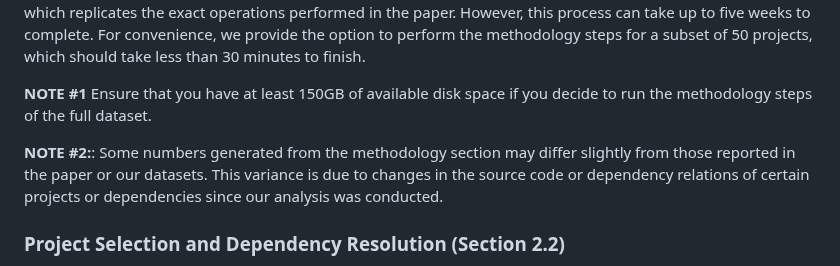
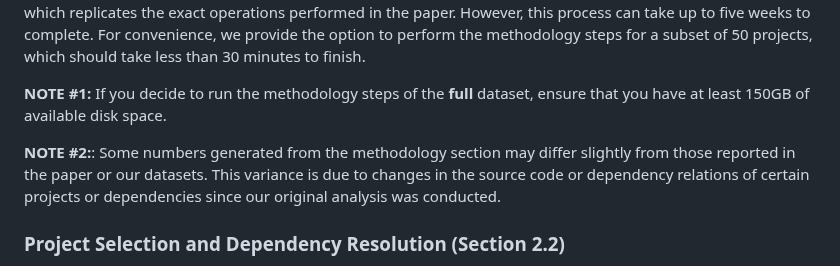
Before and after one commit to gdrosos/bloat-study-artifact, a Markdown page: README.md, the part around the change. Rendered like a GitHub page.

```diff
--- a/README.md
+++ b/README.md
@@ -797,9 +797,11 @@ steps for a subset of 50 projects,
 which should take less than 30 minutes to finish.
 
 
-**NOTE #1** Ensure that you have at least 150GB of available disk space if you decide to run the methodology steps of the full dataset.
+**NOTE #1:**
+If you decide to run the methodology steps of the **full** dataset,
+ensure that you have at least 150GB of available disk space.
 
-**NOTE #2:**: Some numbers generated from the methodology section may differ slightly from those reported in the paper or our datasets. This variance is due to changes in the source code or dependency relations of certain projects or dependencies since our analysis was conducted.
+**NOTE #2:**: Some numbers generated from the methodology section may differ slightly from those reported in the paper or our datasets. This variance is due to changes in the source code or dependency relations of certain projects or dependencies since our original analysis was conducted.
 
 
 ###  Project Selection and Dependency Resolution (Section 2.2)
```
